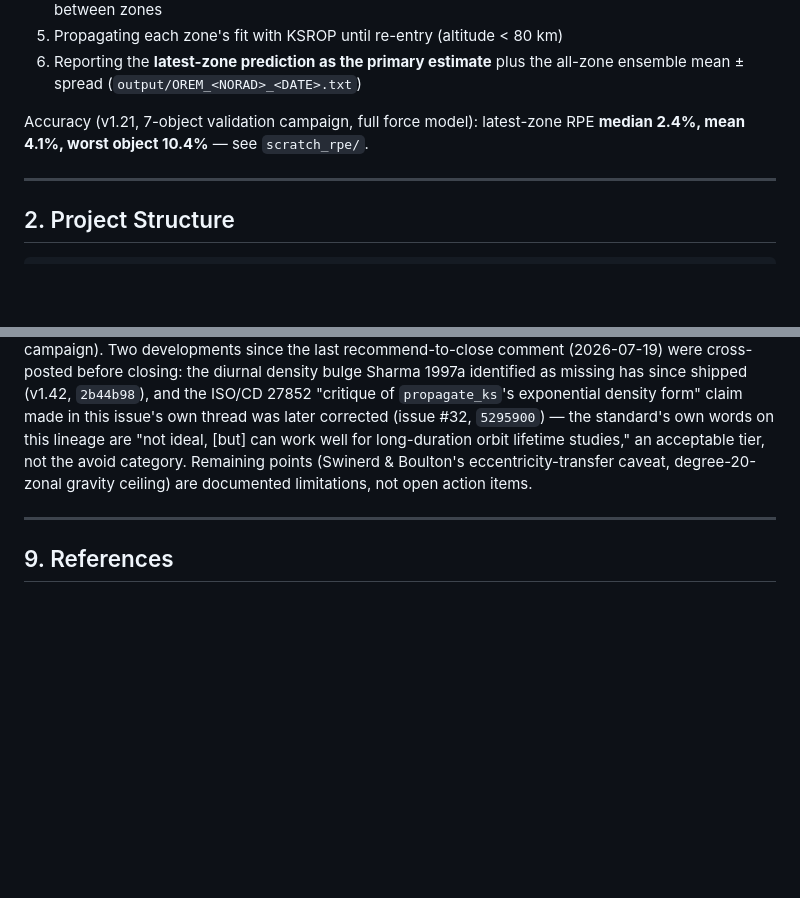
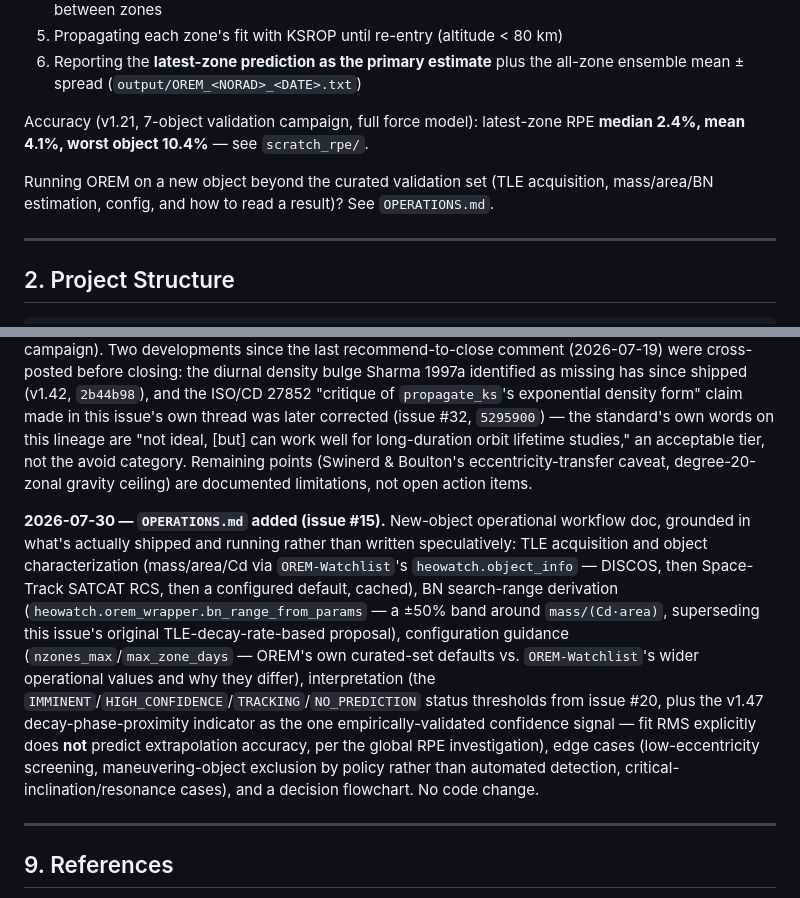
Before and after one commit to hari251086/OREM, a Markdown page: README.md, 2 parts joined by grey strips. Rendered like a GitHub page; blank space fills up the shorter version.

```diff
--- a/README.md
+++ b/README.md
@@ -18,6 +18,10 @@ OREM predicts re-entry times of HEO debris (GTO, Molniya, SSTO upper stages) by:
 6. Reporting the **latest-zone prediction as the primary estimate** plus the all-zone ensemble mean ± spread (`output/OREM_<NORAD>_<DATE>.txt`)
 
 Accuracy (v1.21, 7-object validation campaign, full force model): latest-zone RPE **median 2.4%, mean 4.1%, worst object 10.4%** — see `scratch_rpe/`.
+
+Running OREM on a new object beyond the curated validation set (TLE
+acquisition, mass/area/BN estimation, config, and how to read a
+result)? See `OPERATIONS.md`.
 
 ---
 
@@ -816,6 +820,8 @@ Deliberately did **not** touch `orem_run`'s own signature (11 call sites across
 
 **2026-07-30 — Issue #14 closed, no code change.** All 4 original scope items are now done or explicitly dispositioned: standard-model comparison (via GMAT JacchiaRoberts, v1.17 — literal NRLMSISE-00 comparison formally waived as infeasible with available tooling), perigee-altitude density sensitivity (`scratch_rpe/density_sensitivity_42928.F`), solar-activity correction over the prediction window (#26 epoch-resolved weather), and validation against observed decay (superseded by the 50-object RPE campaign). Two developments since the last recommend-to-close comment (2026-07-19) were cross-posted before closing: the diurnal density bulge Sharma 1997a identified as missing has since shipped (v1.42, `2b44b98`), and the ISO/CD 27852 "critique of `propagate_ks`'s exponential density form" claim made in this issue's own thread was later corrected (issue #32, `5295900`) — the standard's own words on this lineage are "not ideal, [but] can work well for long-duration orbit lifetime studies," an acceptable tier, not the avoid category. Remaining points (Swinerd & Boulton's eccentricity-transfer caveat, degree-20-zonal gravity ceiling) are documented limitations, not open action items.
 
+**2026-07-30 — `OPERATIONS.md` added (issue #15).** New-object operational workflow doc, grounded in what's actually shipped and running rather than written speculatively: TLE acquisition and object characterization (mass/area/Cd via `OREM-Watchlist`'s `heowatch.object_info` — DISCOS, then Space-Track SATCAT RCS, then a configured default, cached), BN search-range derivation (`heowatch.orem_wrapper.bn_range_from_params` — a ±50% band around `mass/(Cd·area)`, superseding this issue's original TLE-decay-rate-based proposal), configuration guidance (`nzones_max`/`max_zone_days` — OREM's own curated-set defaults vs. `OREM-Watchlist`'s wider operational values and why they differ), interpretation (the `IMMINENT`/`HIGH_CONFIDENCE`/`TRACKING`/`NO_PREDICTION` status thresholds from issue #20, plus the v1.47 decay-phase-proximity indicator as the one empirically-validated confidence signal — fit RMS explicitly does **not** predict extrapolation accuracy, per the global RPE investigation), edge cases (low-eccentricity screening, maneuvering-object exclusion by policy rather than automated detection, critical-inclination/resonance cases), and a decision flowchart. No code change.
+
 ---
 
 ## 9. References
```
Also changed, not shown: ARCHITECTURE.md (+1 -1 lines), OPERATIONS.md (added, +300 -0 lines).
